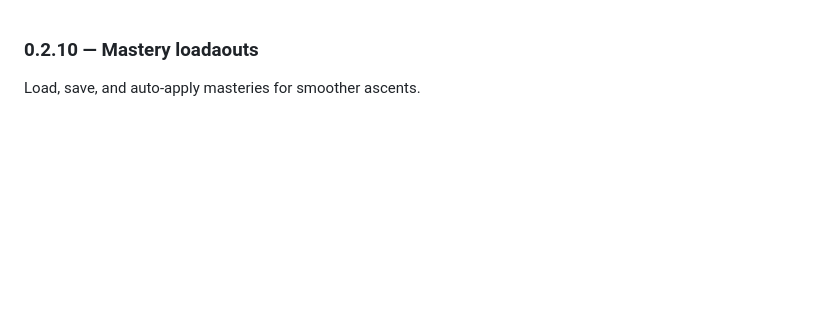
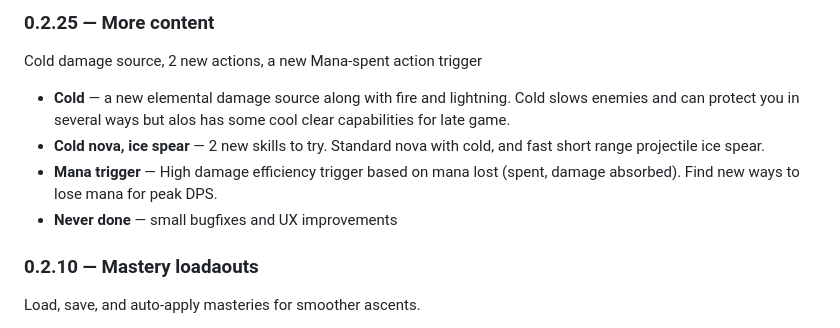
Before and after one commit to tbesluau/path-of-praxis, a Markdown page: src/config/release-notes.md, the part around the change. Drawn GitHub-style; blank space fills up the shorter version.

```diff
--- a/src/config/release-notes.md
+++ b/src/config/release-notes.md
@@ -1,3 +1,12 @@
+### 0.2.25 — More content
+
+Cold damage source, 2 new actions, a new Mana-spent action trigger
+
+- **Cold** — a new elemental damage source along with fire and lightning. Cold slows enemies and can protect you in several ways but alos has some cool clear capabilities for late game.
+- **Cold nova, ice spear** — 2 new skills to try. Standard nova with cold, and fast short range projectile ice spear.
+- **Mana trigger** — High damage efficiency trigger based on mana lost (spent, damage absorbed). Find new ways to lose mana for peak DPS.
+- **Never done** — small bugfixes and UX improvements
+
 ### 0.2.10 — Mastery loadaouts
 
 Load, save, and auto-apply masteries for smoother ascents.
```
